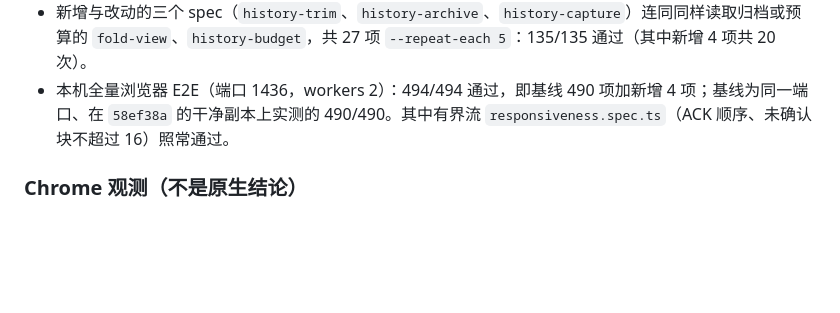
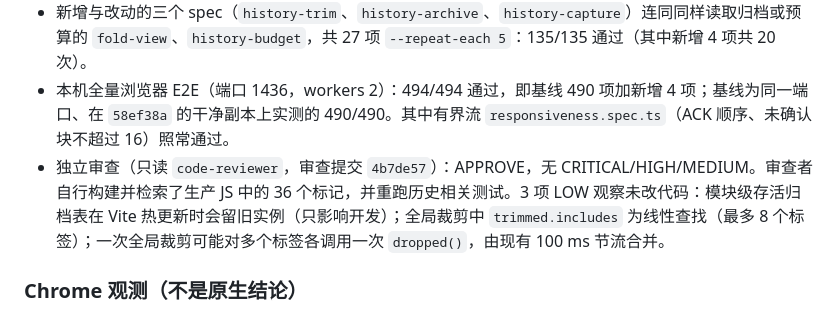
Before and after one commit to mofyer/new-windterm, a Markdown page: docs/p1/HISTORY_BUDGET_PLAN.zh-CN.md, the part around the change. GitHub-like rendering; blank space fills up the shorter version.

Commit message:
docs(p1): record independent review of history budget enforcement [skip ci]
Read-only code-reviewer on 4b7de57: APPROVE, no blocking findings; three LOW observations left as is (dev-only HMR module state, linear includes over at most 8 tabs, repeated dropped() calls merged by the status bar throttle).

Co-Authored-By: Claude Opus 5.5 <noreply@anthropic.com>

```diff
--- a/docs/p1/HISTORY_BUDGET_PLAN.zh-CN.md
+++ b/docs/p1/HISTORY_BUDGET_PLAN.zh-CN.md
@@ -273,6 +273,7 @@
 - **反向验证**（逐项临时修改后运行，随后还原并确认与原文件一致）：全局排序去掉“已结束优先”，全局测试在“先删 B 时 A、R、C 未删”的断言处失败；去掉焦点监听，全局测试同样失败；`dropOldest` 改为删最新块，单元测试、单会话测试与全局测试失败，行数目标测试在改为分轮送入之前**仍然通过**（一次性送入时每次只有一个已完成的块，删最新等于删最旧），改为分轮后失败；累计数改为只记最后一次，三项提示断言都失败；全局裁剪后不同步被裁会话的诊断字节，全局测试失败（诊断 73,491，实际 40,668）。
 - 新增与改动的三个 spec（`history-trim`、`history-archive`、`history-capture`）连同同样读取归档或预算的 `fold-view`、`history-budget`，共 27 项 `--repeat-each 5`：135/135 通过（其中新增 4 项共 20 次）。
 - 本机全量浏览器 E2E（端口 1436，workers 2）：494/494 通过，即基线 490 项加新增 4 项；基线为同一端口、在 `58ef38a` 的干净副本上实测的 490/490。其中有界流 `responsiveness.spec.ts`（ACK 顺序、未确认块不超过 16）照常通过。
+- 独立审查（只读 `code-reviewer`，审查提交 `4b7de57`）：APPROVE，无 CRITICAL/HIGH/MEDIUM。审查者自行构建并检索了生产 JS 中的 36 个标记，并重跑历史相关测试。3 项 LOW 观察未改代码：模块级存活归档表在 Vite 热更新时会留旧实例（只影响开发）；全局裁剪中 `trimmed.includes` 为线性查找（最多 8 个标签）；一次全局裁剪可能对多个标签各调用一次 `dropped()`，由现有 100 ms 节流合并。
 
 ### Chrome 观测（不是原生结论）
 
```
